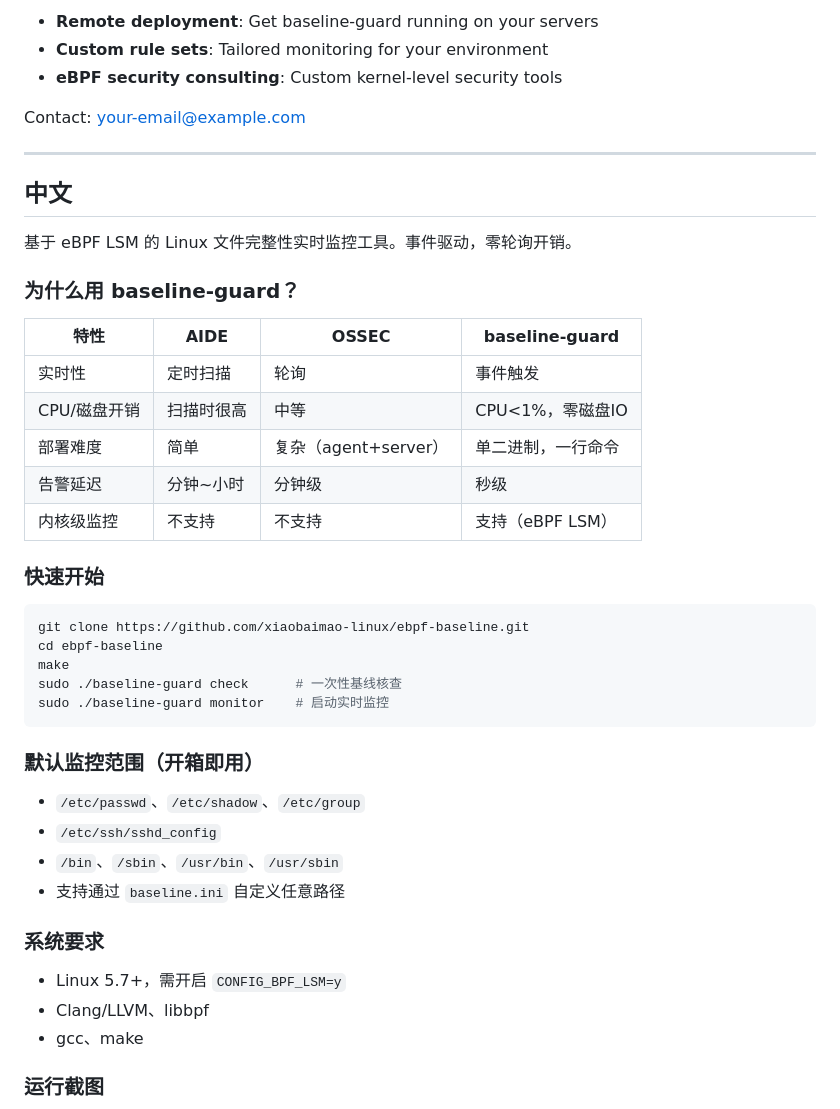
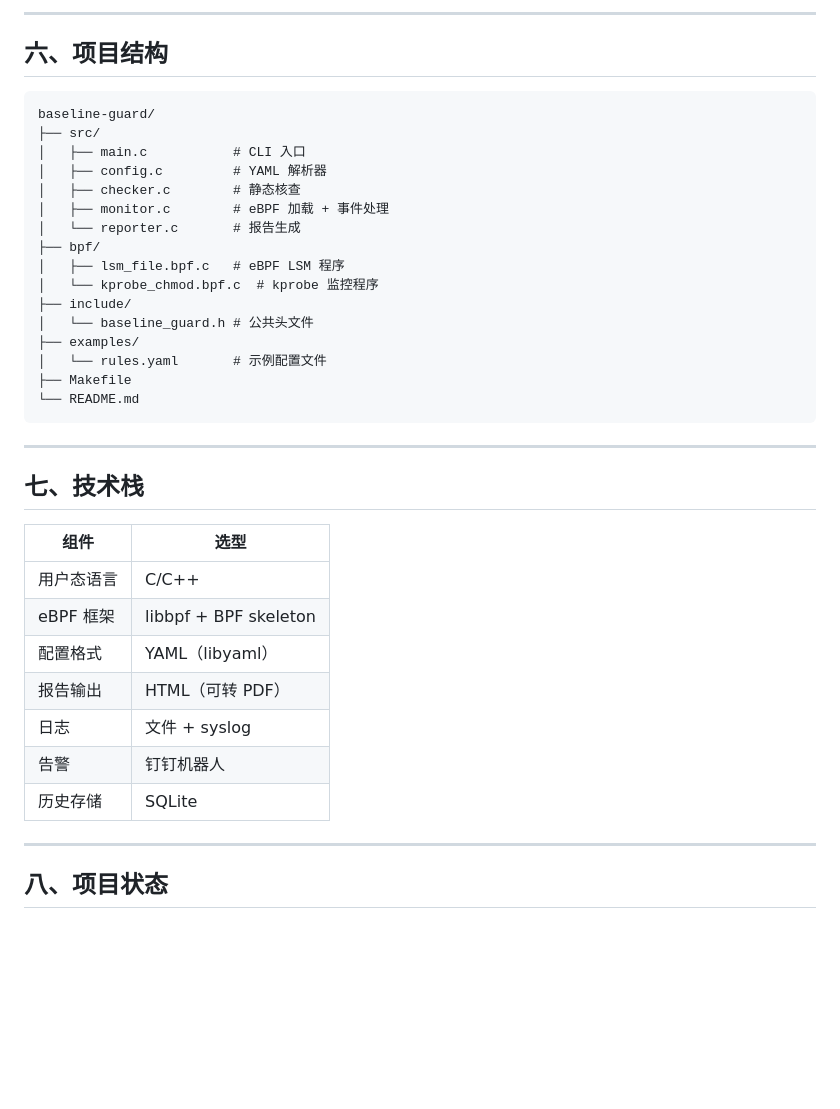
Before and after one commit to xiaobaimao-linux/ebpf-baseline, a Markdown page: README.md, the part around one of its changes. Rendered like a GitHub page; blank space fills up the shorter version.

````diff
--- a/README.md
+++ b/README.md
@@ -60,48 +178,42 @@ Need help with deployment, custom rules, or eBPF development?
 
-- **Remote deployment**: Get baseline-guard running on your servers
-- **Custom rule sets**: Tailored monitoring for your environment
-- **eBPF security consulting**: Custom kernel-level security tools
+------
 
-Contact: your-email@example.com
+## 六、项目结构
 
----
-
-## 中文
-
-基于 eBPF LSM 的 Linux 文件完整性实时监控工具。事件驱动，零轮询开销。
-
-### 为什么用 baseline-guard？
-
-| 特性 | AIDE | OSSEC | baseline-guard |
-|------|------|-------|----------------|
-| 实时性 | 定时扫描 | 轮询 | 事件触发 |
-| CPU/磁盘开销 | 扫描时很高 | 中等 | CPU&lt;1%，零磁盘IO |
-| 部署难度 | 简单 | 复杂（agent+server） | 单二进制，一行命令 |
-| 告警延迟 | 分钟~小时 | 分钟级 | 秒级 |
-| 内核级监控 | 不支持 | 不支持 | 支持（eBPF LSM） |
-
-### 快速开始
-
-```bash
-git clone https://github.com/xiaobaimao-linux/ebpf-baseline.git
-cd ebpf-baseline
-make
-sudo ./baseline-guard check      # 一次性基线核查
-sudo ./baseline-guard monitor    # 启动实时监控
+```
+baseline-guard/
+├── src/
+│   ├── main.c           # CLI 入口
+│   ├── config.c         # YAML 解析器
+│   ├── checker.c        # 静态核查
+│   ├── monitor.c        # eBPF 加载 + 事件处理
+│   └── reporter.c       # 报告生成
+├── bpf/
+│   ├── lsm_file.bpf.c   # eBPF LSM 程序
+│   └── kprobe_chmod.bpf.c  # kprobe 监控程序
+├── include/
+│   └── baseline_guard.h # 公共头文件
+├── examples/
+│   └── rules.yaml       # 示例配置文件
+├── Makefile
+└── README.md
 ```
 
-### 默认监控范围（开箱即用）
+------
 
-- `/etc/passwd`、`/etc/shadow`、`/etc/group`
-- `/etc/ssh/sshd_config`
-- `/bin`、`/sbin`、`/usr/bin`、`/usr/sbin`
-- 支持通过 `baseline.ini` 自定义任意路径
+## 七、技术栈
 
-### 系统要求
+| 组件       | 选型                  |
+| ---------- | --------------------- |
+| 用户态语言 | C/C++                 |
+| eBPF 框架  | libbpf + BPF skeleton |
+| 配置格式   | YAML（libyaml）       |
+| 报告输出   | HTML（可转 PDF）      |
+| 日志       | 文件 + syslog         |
+| 告警       | 钉钉机器人            |
+| 历史存储   | SQLite                |
 
-- Linux 5.7+，需开启 `CONFIG_BPF_LSM=y`
-- Clang/LLVM、libbpf
-- gcc、make
+------
 
-### 运行截图
+## 八、项目状态
 
````
Also changed, not shown: other parts of README.md (+199 -55 lines).
